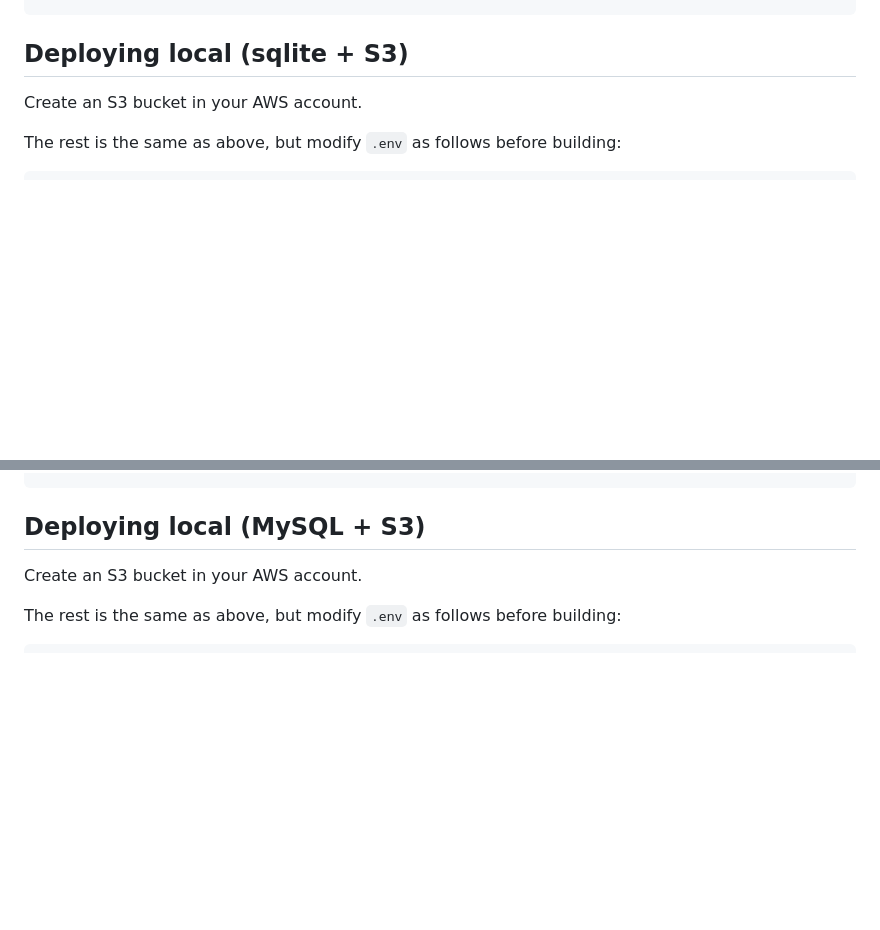
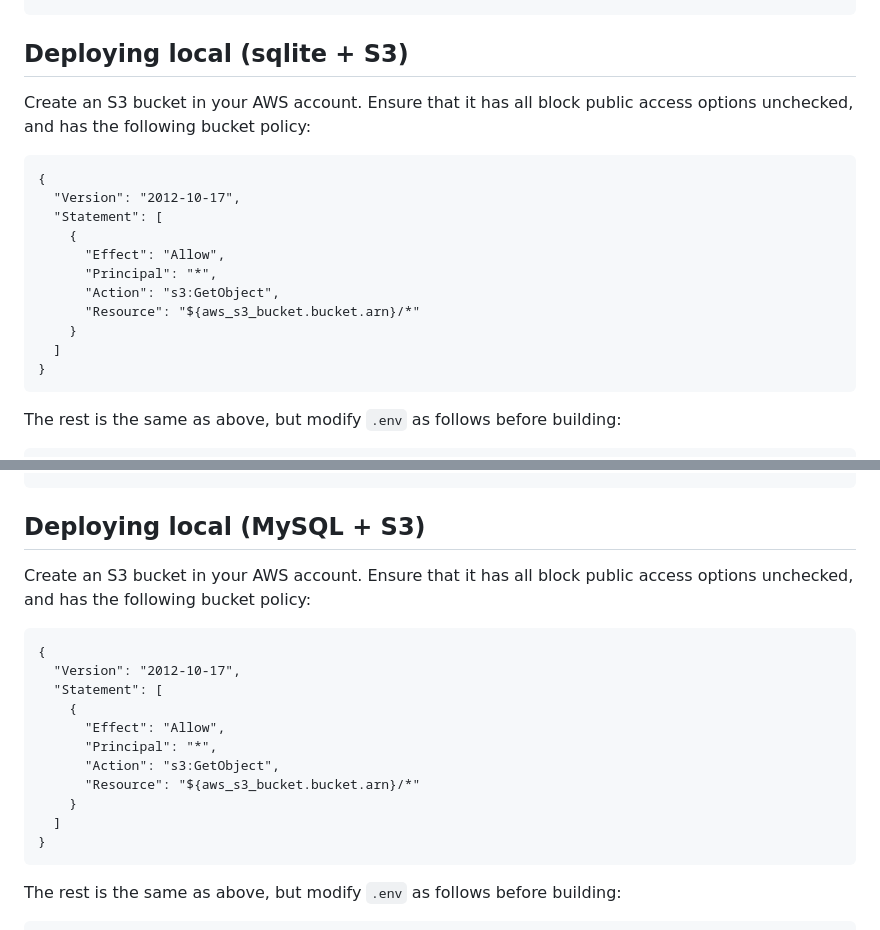
Before and after one commit to jh2946/terraform-demo, a Markdown page: README.md, 2 parts joined by grey strips. Rendered like a GitHub page; blank space fills up the shorter version.

````diff
--- a/README.md
+++ b/README.md
@@ -66,7 +66,21 @@ DB_PASSWORD='' # enter your database password here
 
 ## Deploying local (sqlite + S3)
 
-Create an S3 bucket in your AWS account.
+Create an S3 bucket in your AWS account. Ensure that it has all block public access options unchecked, and has the following bucket policy:
+
+```
+{
+  "Version": "2012-10-17",
+  "Statement": [
+    {
+      "Effect": "Allow",
+      "Principal": "*",
+      "Action": "s3:GetObject",
+      "Resource": "${aws_s3_bucket.bucket.arn}/*"
+    }
+  ]
+}
+```
 
 The rest is the same as above, but modify `.env` as follows before building:
 
@@ -83,7 +97,21 @@ S3_BUCKET='example-bucket-0123456789' # enter the name of your S3 bucket here
 
 ## Deploying local (MySQL + S3)
 
-Create an S3 bucket in your AWS account.
+Create an S3 bucket in your AWS account. Ensure that it has all block public access options unchecked, and has the following bucket policy:
+
+```
+{
+  "Version": "2012-10-17",
+  "Statement": [
+    {
+      "Effect": "Allow",
+      "Principal": "*",
+      "Action": "s3:GetObject",
+      "Resource": "${aws_s3_bucket.bucket.arn}/*"
+    }
+  ]
+}
+```
 
 The rest is the same as above, but modify `.env` as follows before building:
 
````
